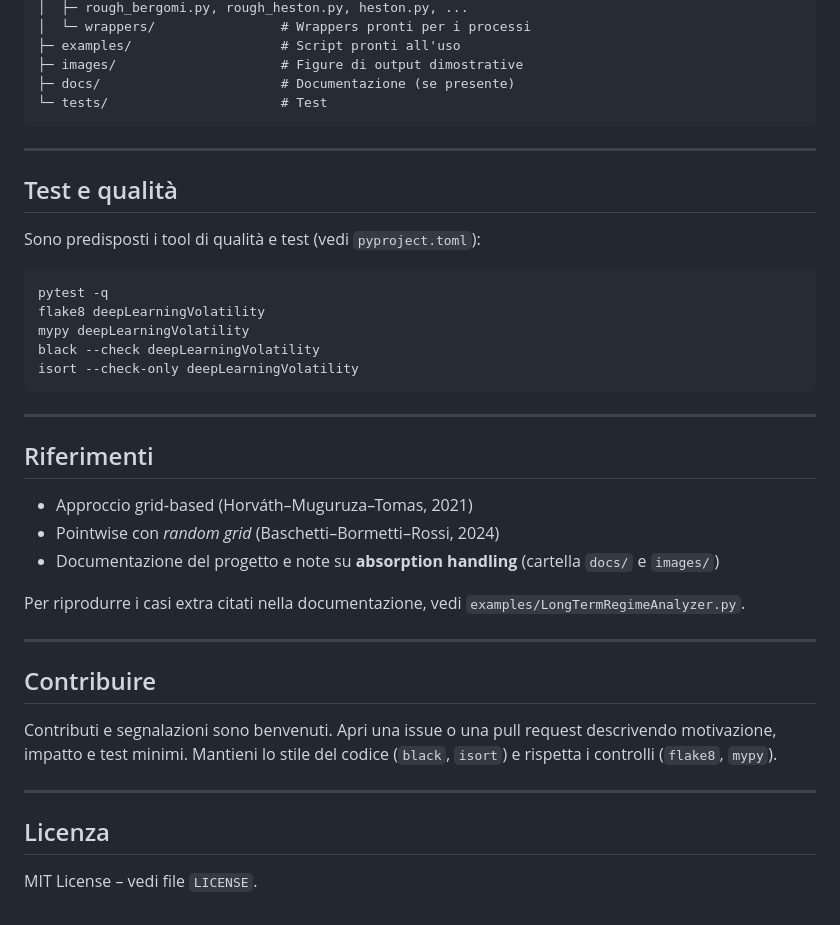
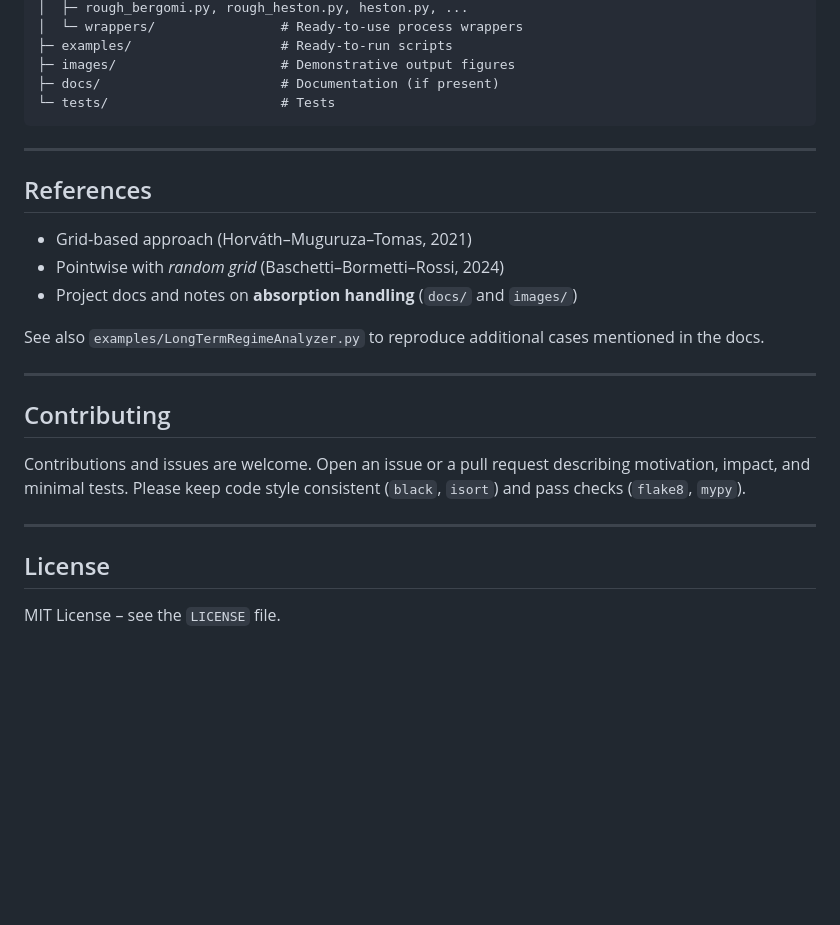
Before and after one commit to BianchiGiacomo/deepLearningVolatility, a Markdown page: README.md, the part around the change printed below. Drawn GitHub-style; blank space fills up the shorter version.

````diff
--- a/README.md
+++ b/README.md
@@ -83,44 +79,31 @@ deepLearningVolatility/
 │  ├─ rough_bergomi.py, rough_heston.py, heston.py, ...
-│  └─ wrappers/                # Wrappers pronti per i processi
-├─ examples/                   # Script pronti all'uso
-├─ images/                     # Figure di output dimostrative
-├─ docs/                       # Documentazione (se presente)
-└─ tests/                      # Test
+│  └─ wrappers/                # Ready‑to‑use process wrappers
+├─ examples/                   # Ready‑to‑run scripts
+├─ images/                     # Demonstrative output figures
+├─ docs/                       # Documentation (if present)
+└─ tests/                      # Tests
 ```
 
 ---
 
-## Test e qualità
+## References
 
-Sono predisposti i tool di qualità e test (vedi `pyproject.toml`):
-```bash
-pytest -q
-flake8 deepLearningVolatility
-mypy deepLearningVolatility
-black --check deepLearningVolatility
-isort --check-only deepLearningVolatility
-```
+- Grid‑based approach (Horváth–Muguruza–Tomas, 2021)
+- Pointwise with *random grid* (Baschetti–Bormetti–Rossi, 2024)
+- Project docs and notes on **absorption handling** (`docs/` and `images/`)
+
+See also `examples/LongTermRegimeAnalyzer.py` to reproduce additional cases mentioned in the docs.
 
 ---
 
-## Riferimenti
+## Contributing
 
-- Approccio grid‑based (Horváth–Muguruza–Tomas, 2021)
-- Pointwise con *random grid* (Baschetti–Bormetti–Rossi, 2024)
-- Documentazione del progetto e note su **absorption handling** (cartella `docs/` e `images/`)
-
-Per riprodurre i casi extra citati nella documentazione, vedi `examples/LongTermRegimeAnalyzer.py`.
+Contributions and issues are welcome.
+Open an issue or a pull request describing motivation, impact, and minimal tests.
+Please keep code style consistent (`black`, `isort`) and pass checks (`flake8`, `mypy`).
 
 ---
 
-## Contribuire
+## License
 
-Contributi e segnalazioni sono benvenuti.
-Apri una issue o una pull request descrivendo motivazione, impatto e test minimi.
-Mantieni lo stile del codice (`black`, `isort`) e rispetta i controlli (`flake8`, `mypy`).
-
----
-
-## Licenza
-
-MIT License – vedi file `LICENSE`.
+MIT License – see the `LICENSE` file.
````
Also changed, not shown: other parts of README.md (+29 -33 lines).
